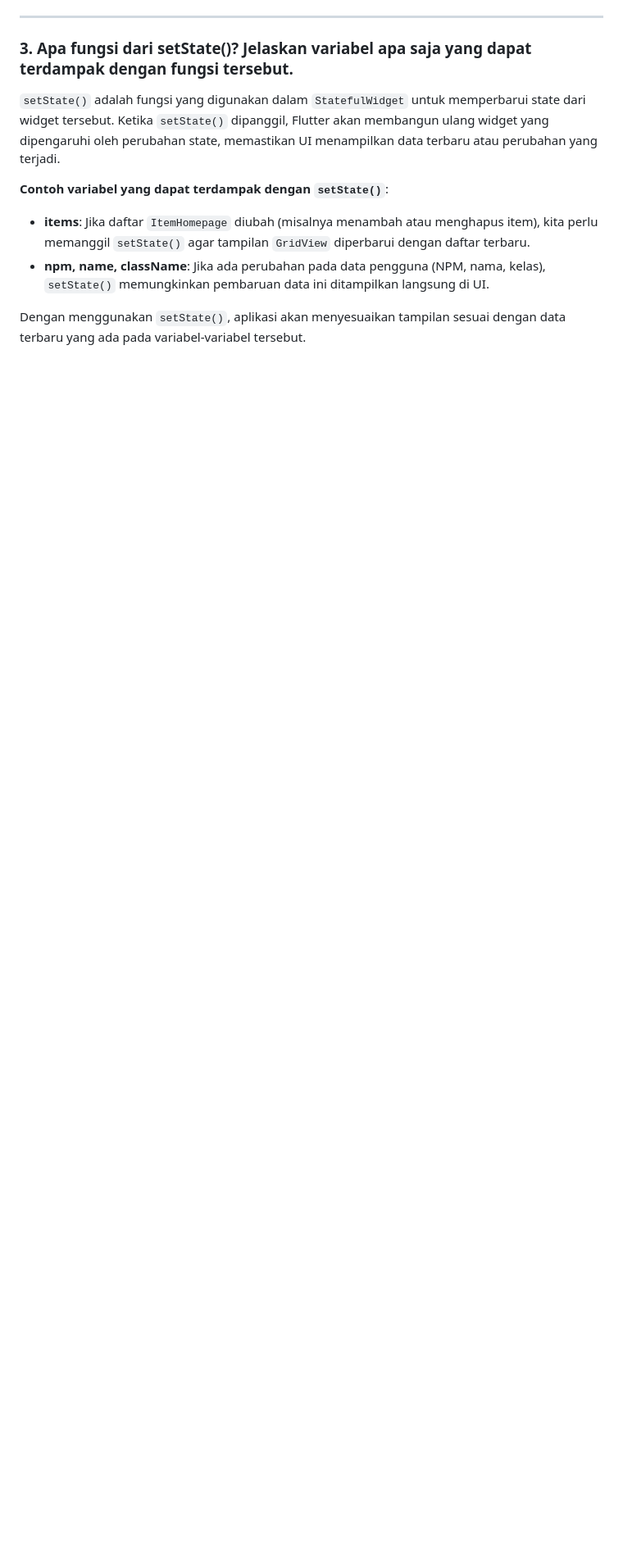
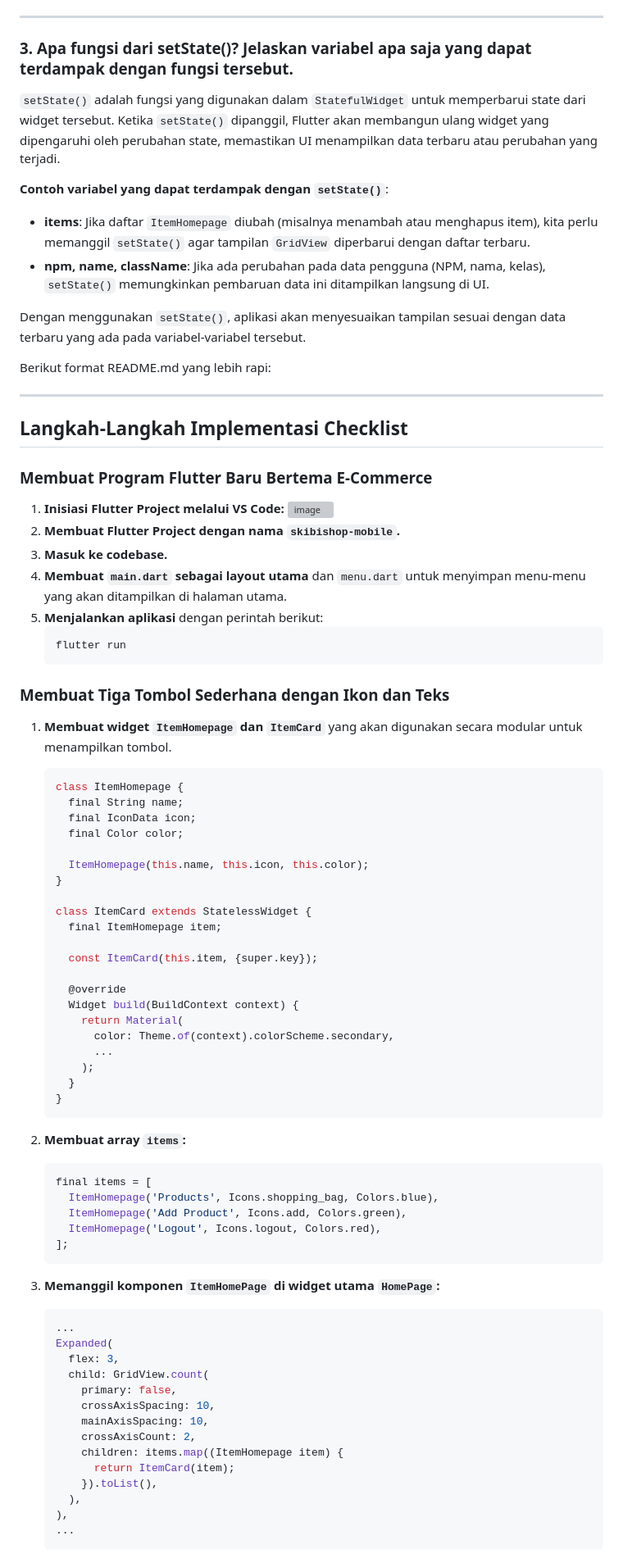
Before and after one commit to Andrew4Coding/skibishop-pbp-mobile, a Markdown page: README.md, the part around one of its changes. Shown at 82% size. Rendered like a GitHub page; blank space fills up the shorter version; grey boxes are pictures that could not be loaded.

````diff
--- a/README.md
+++ b/README.md
@@ -49,3 +49,74 @@ Pada proyek ini, beberapa widget yang digunakan beserta fungsinya adalah:
 - **npm, name, className**: Jika ada perubahan pada data pengguna (NPM, nama, kelas), `setState()` memungkinkan pembaruan data ini ditampilkan langsung di UI.
 
 Dengan menggunakan `setState()`, aplikasi akan menyesuaikan tampilan sesuai dengan data terbaru yang ada pada variabel-variabel tersebut.
+
+
+Berikut format README.md yang lebih rapi:
+
+---
+
+## Langkah-Langkah Implementasi Checklist
+### Membuat Program Flutter Baru Bertema E-Commerce
+1. **Inisiasi Flutter Project melalui VS Code:**
+   ![image](https://github.com/user-attachments/assets/737a2748-70a3-4444-b440-636550c068dd)
+2. **Membuat Flutter Project dengan nama `skibishop-mobile`.**
+3. **Masuk ke codebase.**
+4. **Membuat `main.dart` sebagai layout utama** dan `menu.dart` untuk menyimpan menu-menu yang akan ditampilkan di halaman utama.
+5. **Menjalankan aplikasi** dengan perintah berikut:
+   ```bash
+   flutter run
+   ```
+
+### Membuat Tiga Tombol Sederhana dengan Ikon dan Teks
+1. **Membuat widget `ItemHomepage` dan `ItemCard`** yang akan digunakan secara modular untuk menampilkan tombol.
+   ```dart
+   class ItemHomepage {
+     final String name;
+     final IconData icon;
+     final Color color;
+
+     ItemHomepage(this.name, this.icon, this.color);
+   }
+
+   class ItemCard extends StatelessWidget {
+     final ItemHomepage item;
+
+     const ItemCard(this.item, {super.key});
+
+     @override
+     Widget build(BuildContext context) {
+       return Material(
+         color: Theme.of(context).colorScheme.secondary,
+         ...
+       );
+     }
+   }
+   ```
+
+2. **Membuat array `items`:**
+   ```dart
+   final items = [
+     ItemHomepage('Products', Icons.shopping_bag, Colors.blue),
+     ItemHomepage('Add Product', Icons.add, Colors.green),
+     ItemHomepage('Logout', Icons.logout, Colors.red),
+   ];
+   ```
+
+3. **Memanggil komponen `ItemHomePage` di widget utama `HomePage`:**
+   ```dart
+   ...
+   Expanded(
+     flex: 3,
+     child: GridView.count(
+       primary: false,
+       crossAxisSpacing: 10,
+       mainAxisSpacing: 10,
+       crossAxisCount: 2,
+       children: items.map((ItemHomepage item) {
+         return ItemCard(item);
+       }).toList(),
+     ),
+   ),
+   ...
+   ```
+
````
Also changed, not shown: other parts of README.md (+35 -0 lines).
